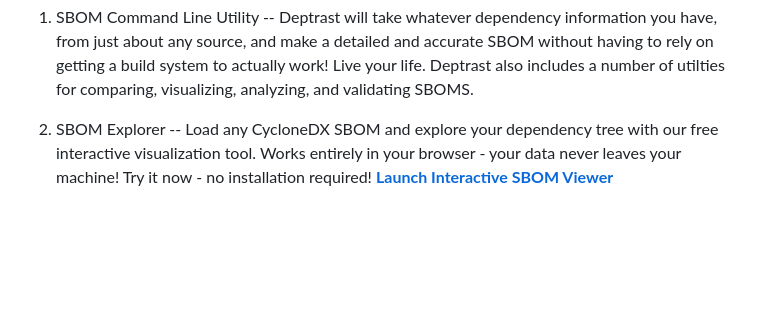
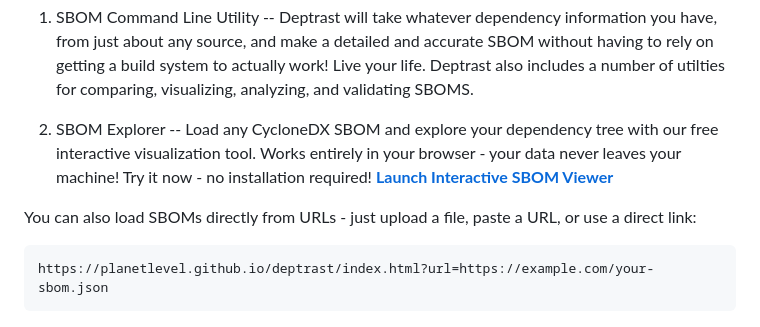
Before and after one commit to planetlevel/deptrast, a Markdown page: README.md, the part around the change. Rendered like a GitHub page; blank space fills up the shorter version.

Commit message:
Document URL parameter feature in README

````diff
--- a/README.md
+++ b/README.md
@@ -7,6 +7,11 @@
 1) SBOM Command Line Utility -- Deptrast will take whatever dependency information you have, from just about any source, and make a detailed and accurate SBOM without having to rely on getting a build system to actually work!  Live your life. Deptrast also includes a number of utilties for comparing, visualizing, analyzing, and validating SBOMS.
 
 2) SBOM Explorer -- Load any CycloneDX SBOM and explore your dependency tree with our free interactive visualization tool. Works entirely in your browser - your data never leaves your machine!  Try it now - no installation required!  **[Launch Interactive SBOM Viewer](https://planetlevel.github.io/deptrast/index.html)**
+
+You can also load SBOMs directly from URLs - just upload a file, paste a URL, or use a direct link:
+```
+https://planetlevel.github.io/deptrast/index.html?url=https://example.com/your-sbom.json
+```
 
 ![Interactive SBOM Visualization](deptrast-sbom.png)
 
````
